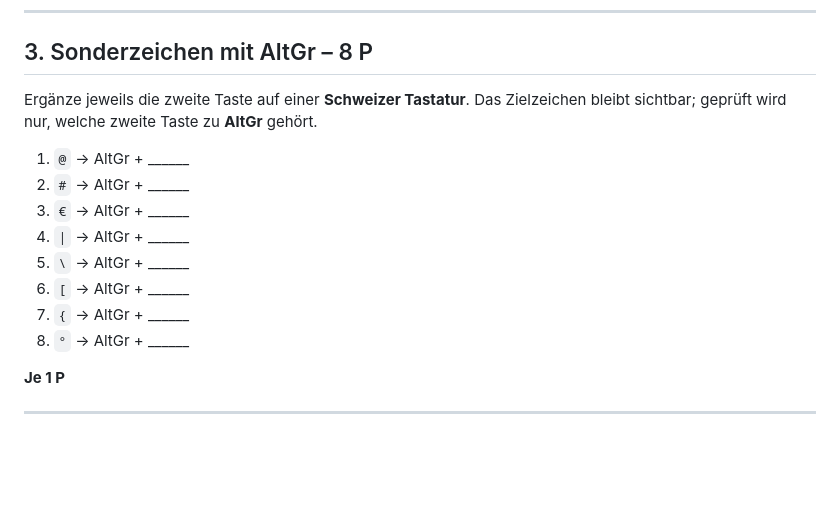
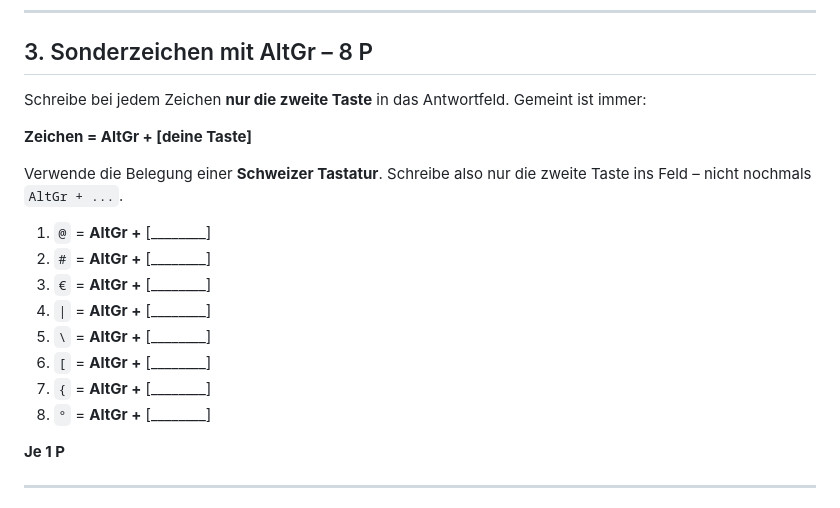
Before and after one commit to modebrecht/ib2026, a Markdown page: tk2/P1.md, the part around the change. GitHub-like rendering; blank space fills up the shorter version.

Commit message:
fix(tk2): clarify P1 AltGr task

```diff
--- a/tk2/P1.md
+++ b/tk2/P1.md
@@ -87,16 +87,20 @@ Luca hat einen Schritt rückgängig gemacht und merkt, dass er ihn doch behalten
 
 ## 3. Sonderzeichen mit AltGr – 8 P
 
-Ergänze jeweils die zweite Taste auf einer **Schweizer Tastatur**. Das Zielzeichen bleibt sichtbar; geprüft wird nur, welche zweite Taste zu **AltGr** gehört.
+Schreibe bei jedem Zeichen **nur die zweite Taste** in das Antwortfeld. Gemeint ist immer:
 
-1. `@` → AltGr + ______
-2. `#` → AltGr + ______
-3. `€` → AltGr + ______
-4. `|` → AltGr + ______
-5. `\` → AltGr + ______
-6. `[` → AltGr + ______
-7. `{` → AltGr + ______
-8. `°` → AltGr + ______
+**Zeichen = AltGr + [deine Taste]**
+
+Verwende die Belegung einer **Schweizer Tastatur**. Schreibe also nur die zweite Taste ins Feld – nicht nochmals `AltGr + ...`.
+
+1. `@` = **AltGr +** [________]
+2. `#` = **AltGr +** [________]
+3. `€` = **AltGr +** [________]
+4. `|` = **AltGr +** [________]
+5. `\` = **AltGr +** [________]
+6. `[` = **AltGr +** [________]
+7. `{` = **AltGr +** [________]
+8. `°` = **AltGr +** [________]
 
 **Je 1 P**
 
```
